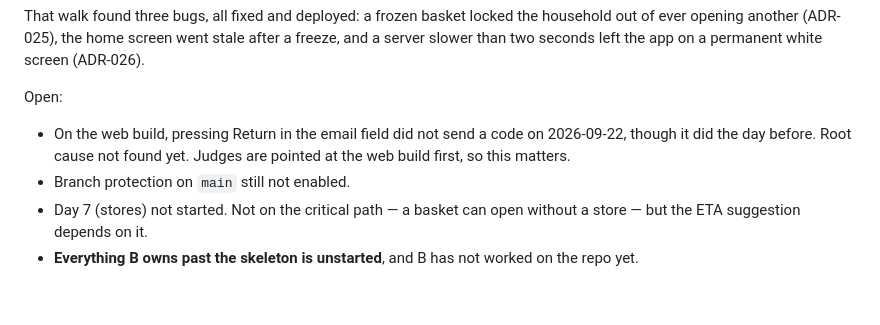
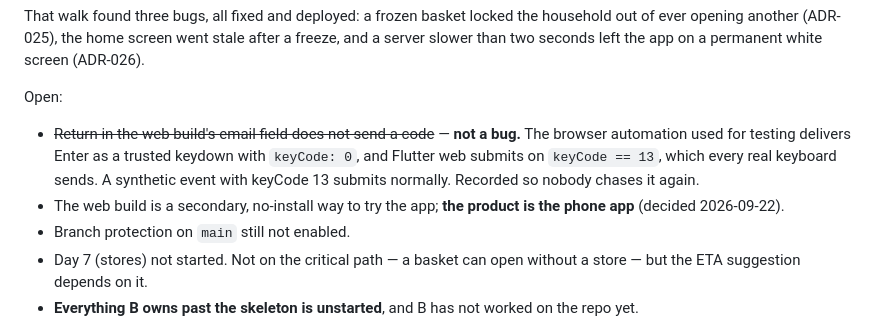
Before and after one commit to KaanCan1/Open-Basket, a Markdown page: docs/CONTEXT.md, the part around the change. GitHub-like rendering; blank space fills up the shorter version.

Commit message:
Status: the web Return 'bug' was the test harness, not the app

```diff
--- a/docs/CONTEXT.md
+++ b/docs/CONTEXT.md
@@ -182,9 +182,12 @@ slower than two seconds left the app on a permanent white screen (ADR-026).
 
 Open:
 
-- On the web build, pressing Return in the email field did not send a code on 2026-09-22,
-  though it did the day before. Root cause not found yet. Judges are pointed at the web build
-  first, so this matters.
+- ~~Return in the web build's email field does not send a code~~ — **not a bug.** The
+  browser automation used for testing delivers Enter as a trusted keydown with `keyCode: 0`,
+  and Flutter web submits on `keyCode == 13`, which every real keyboard sends. A synthetic
+  event with keyCode 13 submits normally. Recorded so nobody chases it again.
+- The web build is a secondary, no-install way to try the app; **the product is the phone
+  app** (decided 2026-09-22).
 - Branch protection on `main` still not enabled.
 - Day 7 (stores) not started. Not on the critical path — a basket can open without a store — but
   the ETA suggestion depends on it.
```
